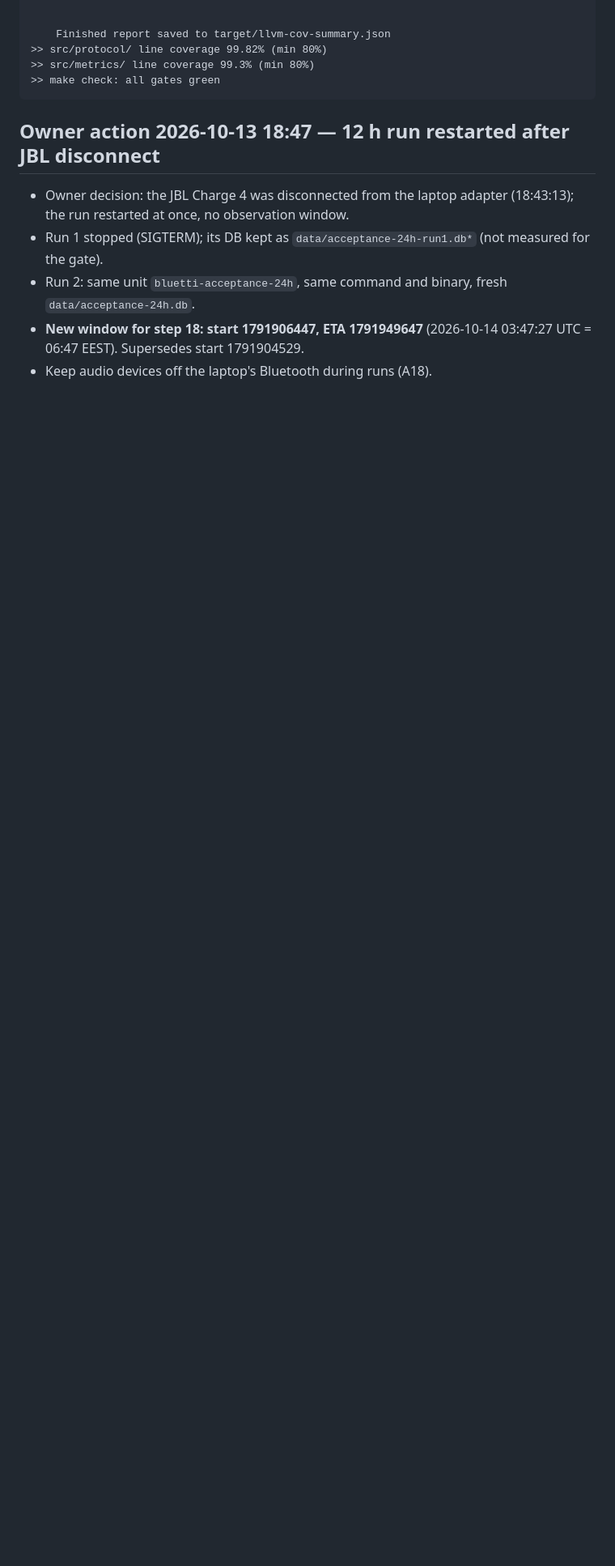
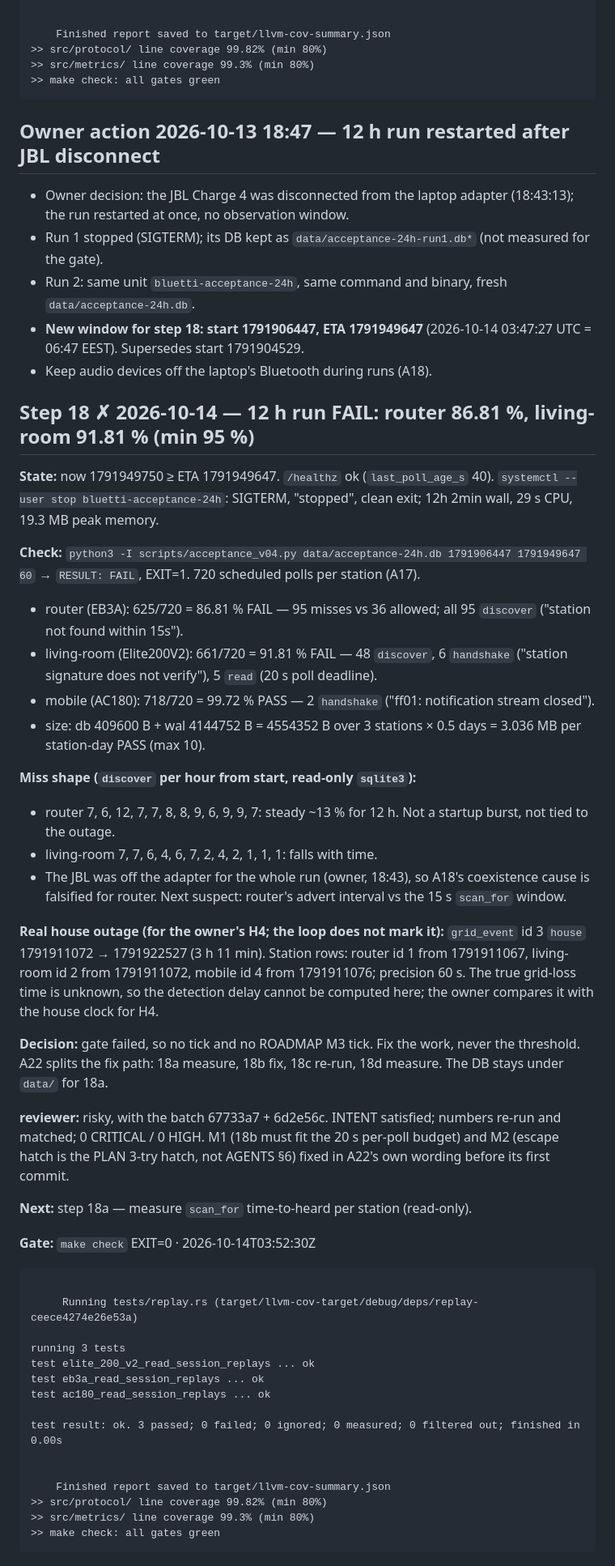
Before and after one commit to serhiiromaniuk/bluetti-controller, a Markdown page: tasks/phase-4_collector/LOG.md, the part around one of its changes. Shown at 81% size. Drawn GitHub-style; blank space fills up the shorter version.

Commit message:
docs(collector): step 18 12 h run FAIL (router 86.8 %, living-room 91.8 %), A22 fix path

````diff
--- a/tasks/phase-4_collector/LOG.md
+++ b/tasks/phase-4_collector/LOG.md
@@ -1023,3 +1023,48 @@ test result: ok. 3 passed; 0 failed; 0 ignored; 0 measured; 0 filtered out; fini
 - Run 2: same unit `bluetti-acceptance-24h`, same command and binary, fresh `data/acceptance-24h.db`.
 - **New window for step 18: start 1791906447, ETA 1791949647** (2026-10-14 03:47:27 UTC = 06:47 EEST). Supersedes start 1791904529.
 - Keep audio devices off the laptop's Bluetooth during runs (A18).
+
+## Step 18 ✗ 2026-10-14 — 12 h run FAIL: router 86.81 %, living-room 91.81 % (min 95 %)
+
+**State:** now 1791949750 ≥ ETA 1791949647. `/healthz` ok (`last_poll_age_s` 40). `systemctl --user stop bluetti-acceptance-24h`: SIGTERM, "stopped", clean exit; 12h 2min wall, 29 s CPU, 19.3 MB peak memory.
+
+**Check:** `python3 -I scripts/acceptance_v04.py data/acceptance-24h.db 1791906447 1791949647 60` → `RESULT: FAIL`, EXIT=1. 720 scheduled polls per station (A17).
+- router (EB3A): 625/720 = 86.81 % FAIL — 95 misses vs 36 allowed; all 95 `discover` ("station not found within 15s").
+- living-room (Elite200V2): 661/720 = 91.81 % FAIL — 48 `discover`, 6 `handshake` ("station signature does not verify"), 5 `read` (20 s poll deadline).
+- mobile (AC180): 718/720 = 99.72 % PASS — 2 `handshake` ("ff01: notification stream closed").
+- size: db 409600 B + wal 4144752 B = 4554352 B over 3 stations × 0.5 days = 3.036 MB per station-day PASS (max 10).
+
+**Miss shape (`discover` per hour from start, read-only `sqlite3`):**
+- router 7, 6, 12, 7, 7, 8, 8, 9, 6, 9, 9, 7: steady ~13 % for 12 h. Not a startup burst, not tied to the outage.
+- living-room 7, 7, 6, 4, 6, 7, 2, 4, 2, 1, 1, 1: falls with time.
+- The JBL was off the adapter for the whole run (owner, 18:43), so A18's coexistence cause is falsified for router. Next suspect: router's advert interval vs the 15 s `scan_for` window.
+
+**Real house outage (for the owner's H4; the loop does not mark it):** `grid_event` id 3 `house` 1791911072 → 1791922527 (3 h 11 min). Station rows: router id 1 from 1791911067, living-room id 2 from 1791911072, mobile id 4 from 1791911076; precision 60 s. The true grid-loss time is unknown, so the detection delay cannot be computed here; the owner compares it with the house clock for H4.
+
+**Decision:** gate failed, so no tick and no ROADMAP M3 tick. Fix the work, never the threshold. A22 splits the fix path: 18a measure, 18b fix, 18c re-run, 18d measure. The DB stays under `data/` for 18a.
+
+**reviewer:** risky, with the batch 67733a7 + 6d2e56c. INTENT satisfied; numbers re-run and matched; 0 CRITICAL / 0 HIGH. M1 (18b must fit the 20 s per-poll budget) and M2 (escape hatch is the PLAN 3-try hatch, not AGENTS §6) fixed in A22's own wording before its first commit.
+
+**Next:** step 18a — measure `scan_for` time-to-heard per station (read-only).
+
+<!-- gate:begin (written by loop/step-done.sh — do not edit) -->
+**Gate:** `make check` EXIT=0 · 2026-10-14T03:52:30Z
+
+```text
+
+     Running tests/replay.rs (target/llvm-cov-target/debug/deps/replay-ceece4274e26e53a)
+
+running 3 tests
+test elite_200_v2_read_session_replays ... ok
+test eb3a_read_session_replays ... ok
+test ac180_read_session_replays ... ok
+
+test result: ok. 3 passed; 0 failed; 0 ignored; 0 measured; 0 filtered out; finished in 0.00s
+
+
+    Finished report saved to target/llvm-cov-summary.json
+>> src/protocol/ line coverage 99.82% (min 80%)
+>> src/metrics/ line coverage 99.3% (min 80%)
+>> make check: all gates green
+```
+
````
Also changed, not shown: other parts of tasks/phase-4_collector/LOG.md (+1 -0 lines), tasks/phase-4_collector/PLAN.md (+1 -0 lines).
